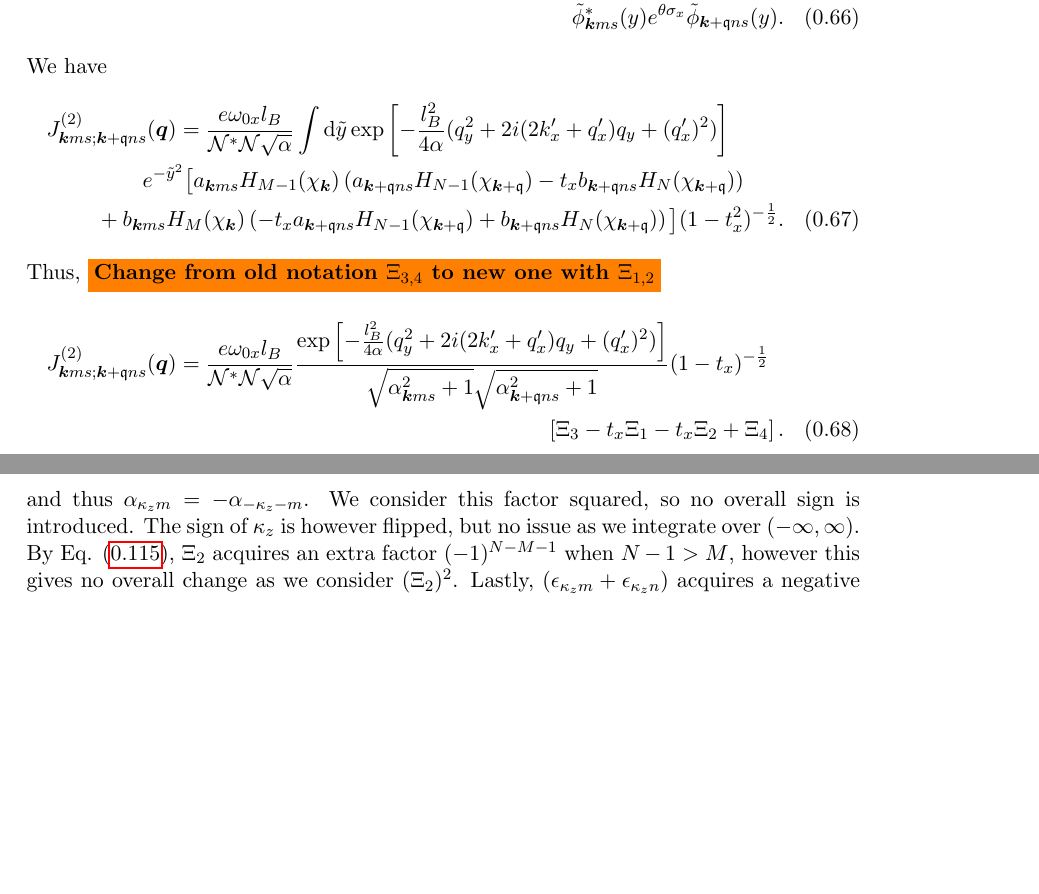
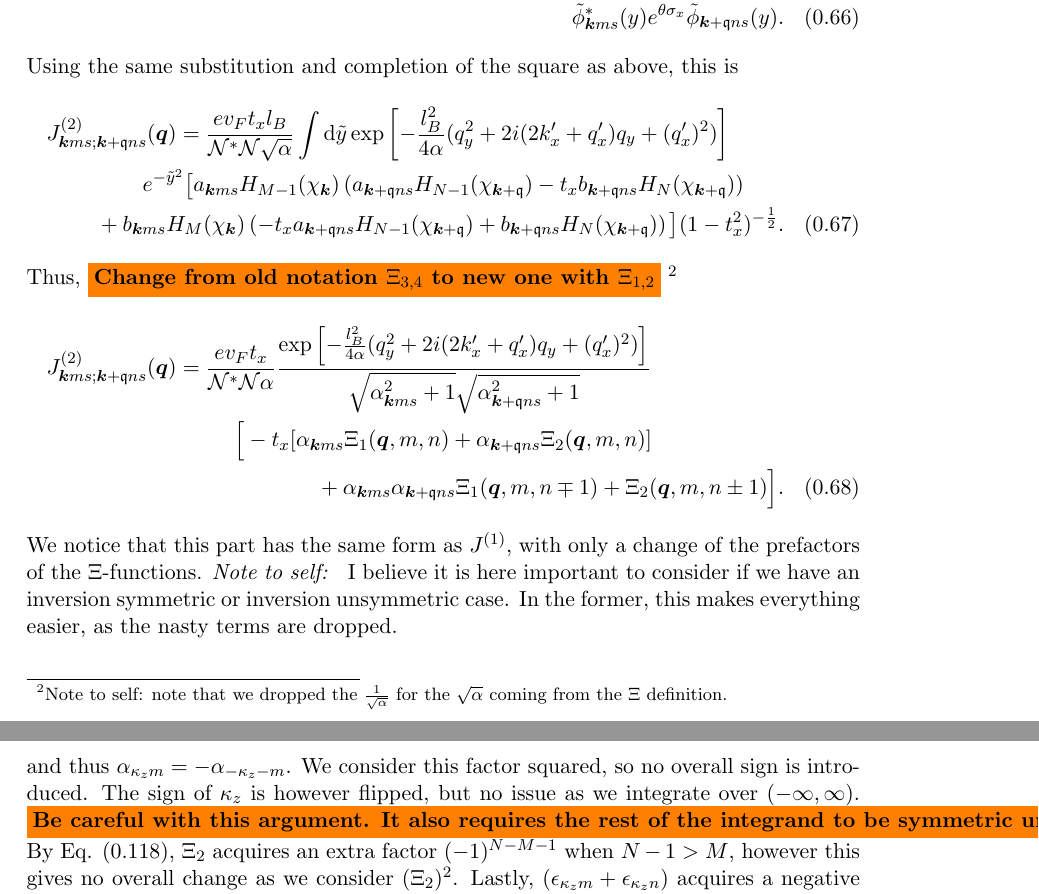
Before and after one commit to Northo/MasterThesis, a LaTeX thesis (Thesis/master.tex, which reads Thesis/preamble.tex, Thesis/sections/typeii.tex): two parts of pages 14 and 21 of 30, joined at a grey line, cut so that both start at the same text, the shorter picture padded with empty space. Compiled offline with pdfLaTeX.

Commit message:
Minor changes

```diff
--- a/Thesis/master.tex
+++ b/Thesis/master.tex
@@ -1,5 +1,5 @@
 \documentclass[
-% draft,
+draft,
 oneside,
 % openright,
 % DIV=13,
--- a/Thesis/preamble.tex
+++ b/Thesis/preamble.tex
@@ -1,4 +1,5 @@
 \usepackage{amsmath}
+\usepackage{mathtools}
 \usepackage{amsfonts}
 \usepackage{biblatex}
 \usepackage{xcolor}
@@ -11,6 +12,11 @@
 \usepackage{pgfplotstable}
 \usepackage{hyperref}
 \usepackage{float}
+\usepackage{hyperref}
+\hypersetup{
+hidelinks=true,
+final=true,
+}
 \usepgfplotslibrary{colormaps}
 \pgfplotsset{compat=1.18}
 \usepgfplotslibrary{groupplots}
--- a/Thesis/sections/typeii.tex
+++ b/Thesis/sections/typeii.tex
@@ -748,16 +748,16 @@ Thus
 \begin{multline}
   \label{eq:38}
   J_{\vec{k} m s; \vec{k} + \qvec{q} n s}^{(2)} (\vec{q}) =
-  \frac{e \omega _{0 x}}{\mathcal{N}^{*} \mathcal{N}}
+  \frac{e v_F t_x }{\mathcal{N}^{*} \mathcal{N}}
   \int \mathrm{d} y
   \exp\{-i q_{y} y - \frac{1}{2} \chi_{\vec{k}} ^2 - \frac{1}{2} \chi _{\vec{k} + \qvec{q}}^2\} \\
   \tilde{\phi} ^{*}_{\vec{k} m s}(y) e^{\theta \sigma _{x}} \tilde{\phi} _{\vec{k} + \qvec{q} n s}(y).
 \end{multline}
-We have
+Using the same substitution and completion of the square as above, this is
 \begin{multline}
   \label{eq:39}
   J_{\vec{k} m s; \vec{k} + \qvec{q} n s}^{(2)} (\vec{q}) =
-  \frac{e \omega _{0 x} l_{B}}{\mathcal{N}^{*} \mathcal{N} \sqrt{\alpha}}
+  \frac{e v_F t_x l_{B}}{\mathcal{N}^{*} \mathcal{N} \sqrt{\alpha}}
   \int \mathrm{d} \tilde{y}
     \exp \left[
       -\frac{l_{B}^2}{4 \alpha } (q_{y}^2 + 2i (2 k'_x + q' _x) q_{y}  + (q'_x)^2 )
@@ -771,23 +771,24 @@ We have
 \end{multline}
 Thus,
 \todo{Change from old notation \( \Xi _{3,4} \) to new one with \( \Xi _{1,2} \)}
+\footnote{Note to self: note that we dropped the \( \frac{1}{\sqrt{\alpha } } \) for the \( \sqrt{\alpha }  \) coming from the \( \Xi  \) definition.}
 \begin{multline}
   J_{\vec{k} m s; \vec{k} + \qvec{q} n s}^{(2)} (\vec{q}) =
-  \frac{e \omega _{0 x} l_{B}}{\mathcal{N}^{*} \mathcal{N} \sqrt{\alpha } }
+  \frac{e v_F t_x }{\mathcal{N}^{*} \mathcal{N} \alpha }
   \frac{
     \exp \left[
       -\frac{l_{B}^2}{4 \alpha } (q_{y}^2 + 2i (2 k' _x + q' _x) q_{y} + (q'_x)^2 )
     \right]
   }{
     \sqrt{\alpha_{\vec{k} m s}^2 + 1} \sqrt{\alpha _{\vec{k}+\qvec{q} n s}^2 + 1}
-  }
-  (1-t_{x})^{-\frac{1}{2}}\\
-  \left[
-    \Xi _{3} - t_{x} \Xi _{1}
-    - t_{x} \Xi _{2} + \Xi_{4}
-  \right].
+  }\\
+  \Big[
+  -t_x [ \alpha_{\vec{k} m s} \Xi_1(\vec{q}, m, n) + \alpha_{\vec{k} + \qvec{q} n s} \Xi_2(\vec{q}, m, n) ]\\
+  + \alpha_{\vec{k} m s} \alpha_{\vec{k} + \qvec{q} ns} \Xi_1(\vec{q}, m, n\mp 1)
+  + \Xi_2(\vec{q}, m, n \pm 1) \Big].
 \end{multline}
-
+We notice that this part has the same form as \( J^{(1)} \), with only a change of the prefactors of the \( \Xi  \)-functions.
+\emph{Note to self: } I believe it is here important to consider if we have an inversion symmetric or inversion unsymmetric case. In the former, this makes everything easier, as the nasty terms are dropped.
 
 \subsubsection{Stress-energy tensor}
 Consider now
@@ -1305,6 +1306,7 @@ First of all, recall that
 and thus \( \alpha _{\kappa _z m} = -\alpha _{-\kappa _z -m} \).
 We consider this factor squared, so no overall sign is introduced.
 The sign of \( \kappa_z  \) is however flipped, but no issue as we integrate over \( (-\infty, \infty) \).
+\todo{Be careful with this argument. It also requires the rest of the integrand to be symmetric under \( \kappa \to -\kappa  \), which I believe might be the case only for \( t_{z} = 0 \).}
 By Eq. \eqref{eq:qprimelimit}, \( \Xi _2 \) acquires an extra factor \( (-1)^{N-M-1} \) when \( N-1 > M \), however this gives no overall change as we consider \( (\Xi_2) ^2 \).
 Lastly, \( (\epsilon_{\kappa _z m} + \epsilon_{\kappa _z n}) \) acquires a negative sign change, which cancels with the negative sign from the step function factor.
 Every term of the sum from the second quadrant may thus be mapped to a term from the fourth quadrant.
```
Also changed, not shown: Thesis/Master.bib (+16 -0 lines), Thesis/sections/typeii.tex (4 more changed lines), 1 other file.
